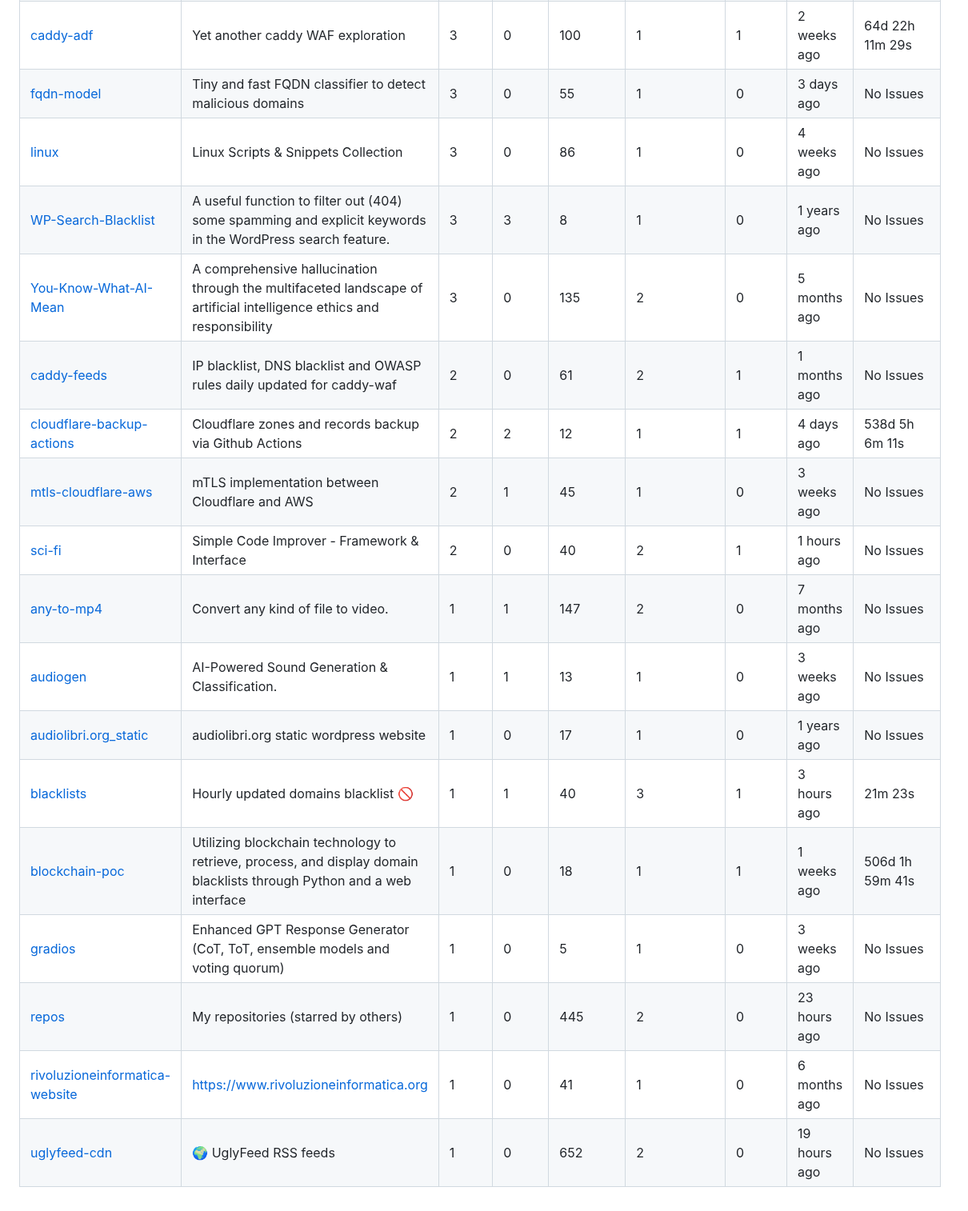
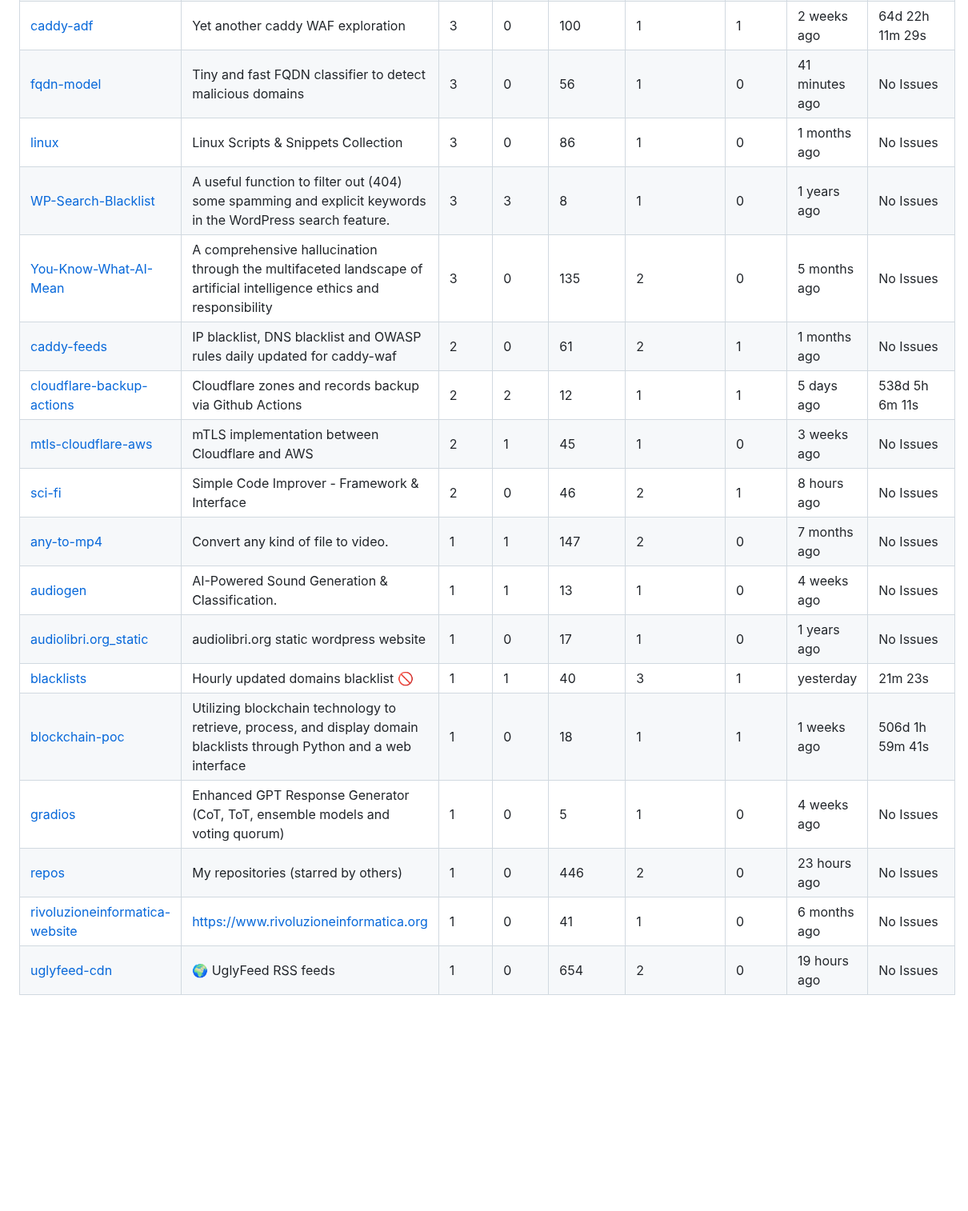
Before and after one commit to fabriziosalmi/repos, a Markdown page: README.md, the part around one of its changes. Shown at 80% size. Drawn GitHub-style; blank space fills up the shorter version.

```diff
--- a/README.md
+++ b/README.md
@@ -29,20 +29,20 @@
 | [awesomeness](https://github.com/fabriziosalmi/awesomeness) | List of awesome open source projects | 4 | 0 | 28 | 1 | 0 | 1 months ago | No Issues |
 | [wafcontrol](https://github.com/fabriziosalmi/wafcontrol) | Cloudflare WAF Settings Automation using GitHub Actions | 4 | 1 | 59 | 1 | 0 | 1 weeks ago | No Issues |
 | [caddy-adf](https://github.com/fabriziosalmi/caddy-adf) | Yet another caddy WAF exploration | 3 | 0 | 100 | 1 | 1 | 2 weeks ago | 64d 22h 11m 29s |
-| [fqdn-model](https://github.com/fabriziosalmi/fqdn-model) | Tiny and fast FQDN classifier to detect malicious domains | 3 | 0 | 55 | 1 | 0 | 3 days ago | No Issues |
-| [linux](https://github.com/fabriziosalmi/linux) | Linux Scripts & Snippets Collection | 3 | 0 | 86 | 1 | 0 | 4 weeks ago | No Issues |
+| [fqdn-model](https://github.com/fabriziosalmi/fqdn-model) | Tiny and fast FQDN classifier to detect malicious domains | 3 | 0 | 56 | 1 | 0 | 41 minutes ago | No Issues |
+| [linux](https://github.com/fabriziosalmi/linux) | Linux Scripts & Snippets Collection | 3 | 0 | 86 | 1 | 0 | 1 months ago | No Issues |
 | [WP-Search-Blacklist](https://github.com/fabriziosalmi/WP-Search-Blacklist) | A useful function to filter out (404) some spamming and explicit keywords in the WordPress search feature. | 3 | 3 | 8 | 1 | 0 | 1 years ago | No Issues |
 | [You-Know-What-AI-Mean](https://github.com/fabriziosalmi/You-Know-What-AI-Mean) | A comprehensive hallucination through the multifaceted landscape of artificial intelligence ethics and responsibility | 3 | 0 | 135 | 2 | 0 | 5 months ago | No Issues |
 | [caddy-feeds](https://github.com/fabriziosalmi/caddy-feeds) | IP blacklist, DNS blacklist and OWASP rules daily updated for caddy-waf | 2 | 0 | 61 | 2 | 1 | 1 months ago | No Issues |
-| [cloudflare-backup-actions](https://github.com/fabriziosalmi/cloudflare-backup-actions) | Cloudflare zones and records backup via Github Actions | 2 | 2 | 12 | 1 | 1 | 4 days ago | 538d 5h 6m 11s |
+| [cloudflare-backup-actions](https://github.com/fabriziosalmi/cloudflare-backup-actions) | Cloudflare zones and records backup via Github Actions | 2 | 2 | 12 | 1 | 1 | 5 days ago | 538d 5h 6m 11s |
 | [mtls-cloudflare-aws](https://github.com/fabriziosalmi/mtls-cloudflare-aws) | mTLS implementation between Cloudflare and AWS | 2 | 1 | 45 | 1 | 0 | 3 weeks ago | No Issues |
-| [sci-fi](https://github.com/fabriziosalmi/sci-fi) | Simple Code Improver - Framework & Interface | 2 | 0 | 40 | 2 | 1 | 1 hours ago | No Issues |
+| [sci-fi](https://github.com/fabriziosalmi/sci-fi) | Simple Code Improver - Framework & Interface | 2 | 0 | 46 | 2 | 1 | 8 hours ago | No Issues |
 | [any-to-mp4](https://github.com/fabriziosalmi/any-to-mp4) | Convert any kind of file to video. | 1 | 1 | 147 | 2 | 0 | 7 months ago | No Issues |
-| [audiogen](https://github.com/fabriziosalmi/audiogen) | AI-Powered Sound Generation & Classification. | 1 | 1 | 13 | 1 | 0 | 3 weeks ago | No Issues |
+| [audiogen](https://github.com/fabriziosalmi/audiogen) | AI-Powered Sound Generation & Classification. | 1 | 1 | 13 | 1 | 0 | 4 weeks ago | No Issues |
 | [audiolibri.org_static](https://github.com/fabriziosalmi/audiolibri.org_static) | audiolibri.org static wordpress website | 1 | 0 | 17 | 1 | 0 | 1 years ago | No Issues |
-| [blacklists](https://github.com/fabriziosalmi/blacklists) | Hourly updated domains blacklist 🚫 | 1 | 1 | 40 | 3 | 1 | 3 hours ago | 21m 23s |
+| [blacklists](https://github.com/fabriziosalmi/blacklists) | Hourly updated domains blacklist 🚫 | 1 | 1 | 40 | 3 | 1 | yesterday | 21m 23s |
 | [blockchain-poc](https://github.com/fabriziosalmi/blockchain-poc) | Utilizing blockchain technology to retrieve, process, and display domain blacklists through Python and a web interface | 1 | 0 | 18 | 1 | 1 | 1 weeks ago | 506d 1h 59m 41s |
-| [gradios](https://github.com/fabriziosalmi/gradios) | Enhanced GPT Response Generator (CoT, ToT, ensemble models and voting quorum) | 1 | 0 | 5 | 1 | 0 | 3 weeks ago | No Issues |
-| [repos](https://github.com/fabriziosalmi/repos) | My repositories (starred by others) | 1 | 0 | 445 | 2 | 0 | 23 hours ago | No Issues |
+| [gradios](https://github.com/fabriziosalmi/gradios) | Enhanced GPT Response Generator (CoT, ToT, ensemble models and voting quorum) | 1 | 0 | 5 | 1 | 0 | 4 weeks ago | No Issues |
+| [repos](https://github.com/fabriziosalmi/repos) | My repositories (starred by others) | 1 | 0 | 446 | 2 | 0 | 23 hours ago | No Issues |
 | [rivoluzioneinformatica-website](https://github.com/fabriziosalmi/rivoluzioneinformatica-website) | https://www.rivoluzioneinformatica.org | 1 | 0 | 41 | 1 | 0 | 6 months ago | No Issues |
-| [uglyfeed-cdn](https://github.com/fabriziosalmi/uglyfeed-cdn) | 🌍 UglyFeed RSS feeds | 1 | 0 | 652 | 2 | 0 | 19 hours ago | No Issues |
+| [uglyfeed-cdn](https://github.com/fabriziosalmi/uglyfeed-cdn) | 🌍 UglyFeed RSS feeds | 1 | 0 | 654 | 2 | 0 | 19 hours ago | No Issues |
```
Also changed, not shown: other parts of README.md (+17 -17 lines).
